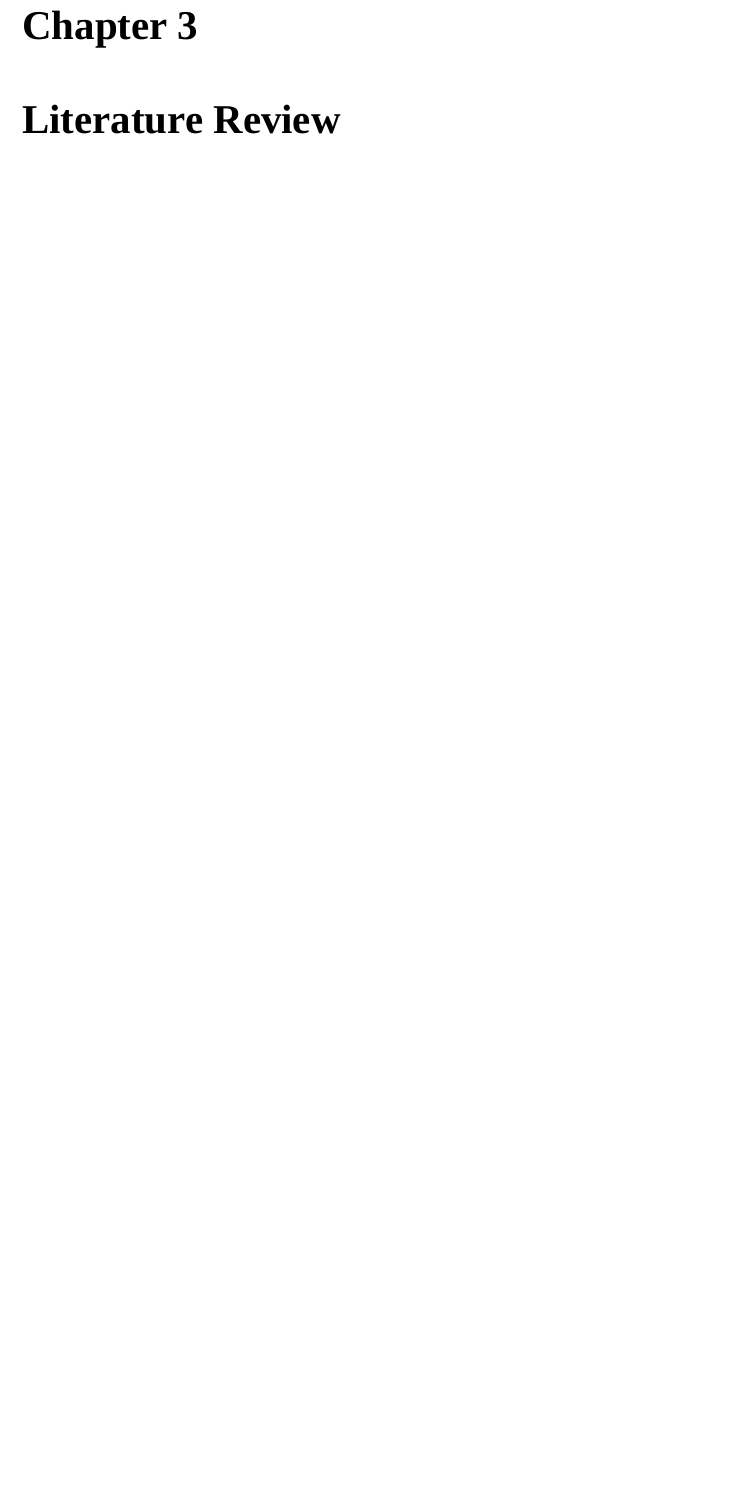
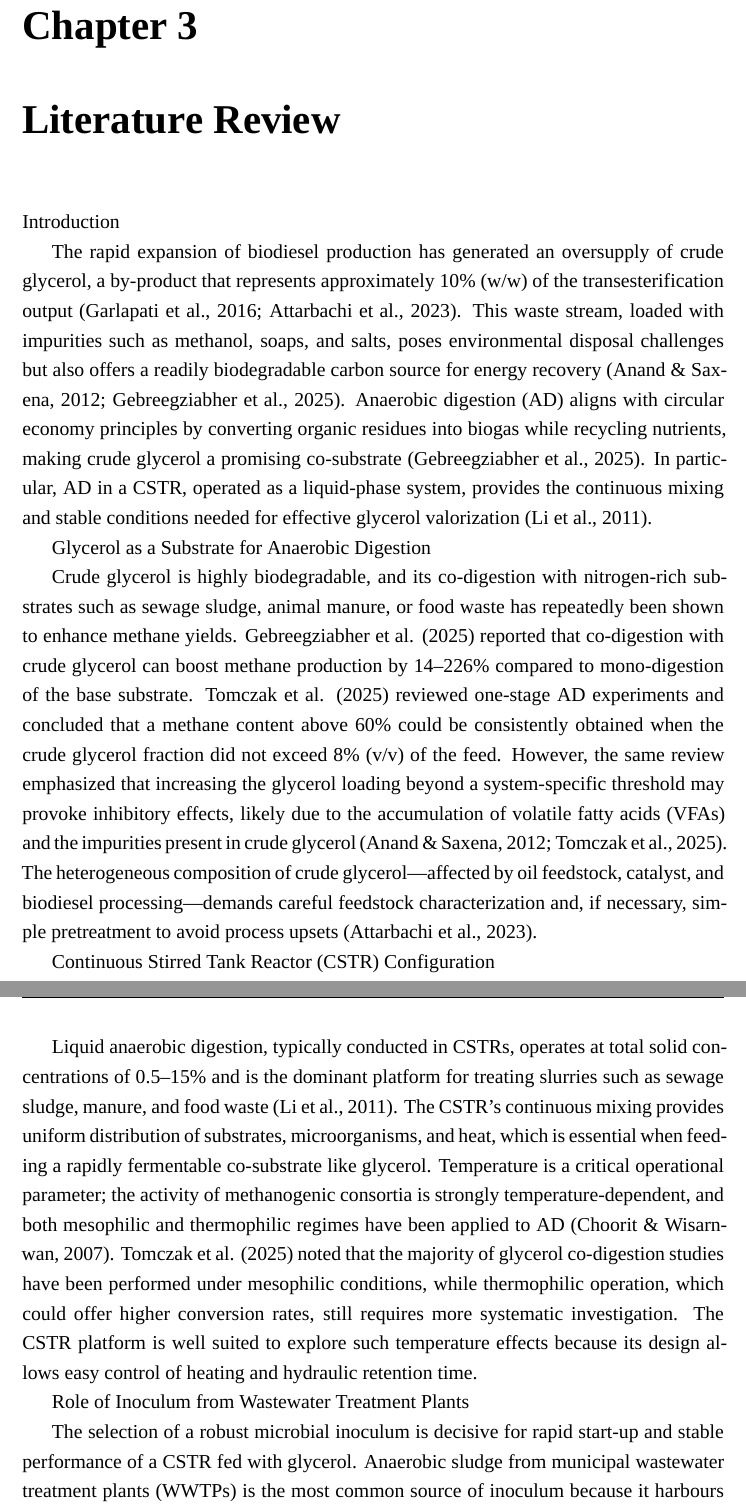
Before and after one commit to strontium-38/masters, a LaTeX thesis (main.tex, which reads sections/02_literature_review.tex): part of page 8 of 19 before the commit and two parts of pages 8 and 9 of 21 after it, the two joined at a grey line, cut so that both start at the same text, the shorter picture padded with empty space. Compiled offline with XeLaTeX; a missing font is replaced by an installed copy or a similar font.

Commit message:
atualizacao 03/07/26

```diff
--- a/sections/02_literature_review.tex
+++ b/sections/02_literature_review.tex
@@ -1,2 +1,18 @@
 \chapter{Literature Review}
 \label{ch:literature_review}
+
+Introduction
+
+The rapid expansion of biodiesel production has generated an oversupply of crude glycerol, a by-product that represents approximately 10\% (w/w) of the transesterification output (Garlapati et al., 2016; Attarbachi et al., 2023). This waste stream, loaded with impurities such as methanol, soaps, and salts, poses environmental disposal challenges but also offers a readily biodegradable carbon source for energy recovery (Anand \& Saxena, 2012; Gebreegziabher et al., 2025). Anaerobic digestion (AD) aligns with circular economy principles by converting organic residues into biogas while recycling nutrients, making crude glycerol a promising co-substrate (Gebreegziabher et al., 2025). In particular, AD in a CSTR, operated as a liquid-phase system, provides the continuous mixing and stable conditions needed for effective glycerol valorization (Li et al., 2011).
+
+Glycerol as a Substrate for Anaerobic Digestion
+
+Crude glycerol is highly biodegradable, and its co-digestion with nitrogen-rich substrates such as sewage sludge, animal manure, or food waste has repeatedly been shown to enhance methane yields. Gebreegziabher et al. (2025) reported that co-digestion with crude glycerol can boost methane production by 14–226\% compared to mono-digestion of the base substrate. Tomczak et al. (2025) reviewed one-stage AD experiments and concluded that a methane content above 60\% could be consistently obtained when the crude glycerol fraction did not exceed 8\% (v/v) of the feed. However, the same review emphasized that increasing the glycerol loading beyond a system-specific threshold may provoke inhibitory effects, likely due to the accumulation of volatile fatty acids (VFAs) and the impurities present in crude glycerol (Anand \& Saxena, 2012; Tomczak et al., 2025). The heterogeneous composition of crude glycerol—affected by oil feedstock, catalyst, and biodiesel processing—demands careful feedstock characterization and, if necessary, simple pretreatment to avoid process upsets (Attarbachi et al., 2023).
+
+Continuous Stirred Tank Reactor (CSTR) Configuration
+
+Liquid anaerobic digestion, typically conducted in CSTRs, operates at total solid concentrations of 0.5–15\% and is the dominant platform for treating slurries such as sewage sludge, manure, and food waste (Li et al., 2011). The CSTR’s continuous mixing provides uniform distribution of substrates, microorganisms, and heat, which is essential when feeding a rapidly fermentable co-substrate like glycerol. Temperature is a critical operational parameter; the activity of methanogenic consortia is strongly temperature-dependent, and both mesophilic and thermophilic regimes have been applied to AD (Choorit \& Wisarnwan, 2007). Tomczak et al. (2025) noted that the majority of glycerol co-digestion studies have been performed under mesophilic conditions, while thermophilic operation, which could offer higher conversion rates, still requires more systematic investigation. The CSTR platform is well suited to explore such temperature effects because its design allows easy control of heating and hydraulic retention time.
+
+Role of Inoculum from Wastewater Treatment Plants
+
+The selection of a robust microbial inoculum is decisive for rapid start-up and stable performance of a CSTR fed with glycerol. Anaerobic sludge from municipal wastewater treatment plants (WWTPs) is the most common source of inoculum because it harbours a diverse consortium of hydrolytic, acidogenic, and methanogenic microorganisms. Posmanik et al. (2020) demonstrated that granular sludge—a dense, biofilm-based biomass typically obtained from upflow anaerobic sludge blanket reactors treating wastewater—outperforms suspended biomass as an inoculum. In biochemical methane potential assays, granular sludge yielded higher ultimate methane production and exhibited markedly faster degradation kinetics for complex substrates. Although their work focused on batch tests, the findings strongly suggest that using granular sludge from a WWTP as seed for a CSTR could accelerate glycerol acclimation, improve process stability, and reduce the risk of acidification during load increases.
```
Also changed, not shown: log_ex.txt (+4 -2 lines), sections/02_literature_review.tex (8 more changed lines), 12 other files.
